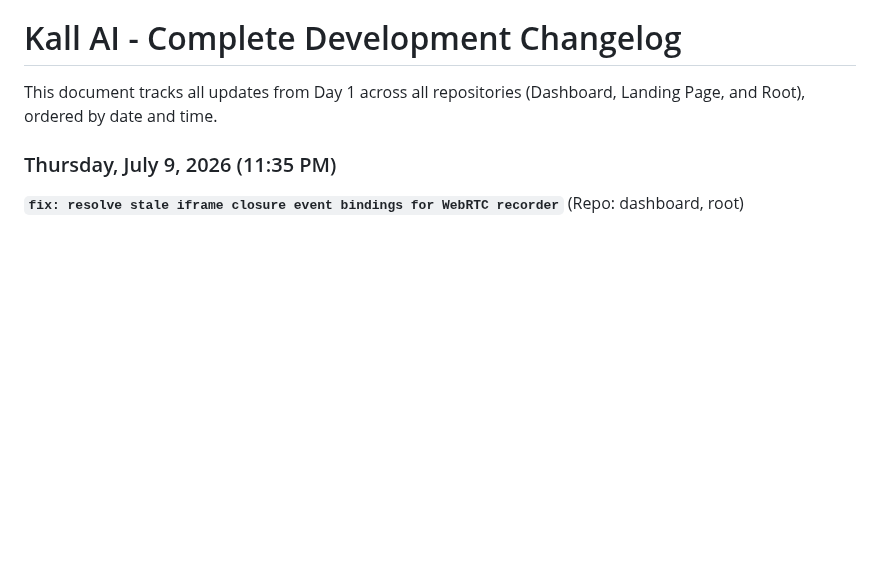
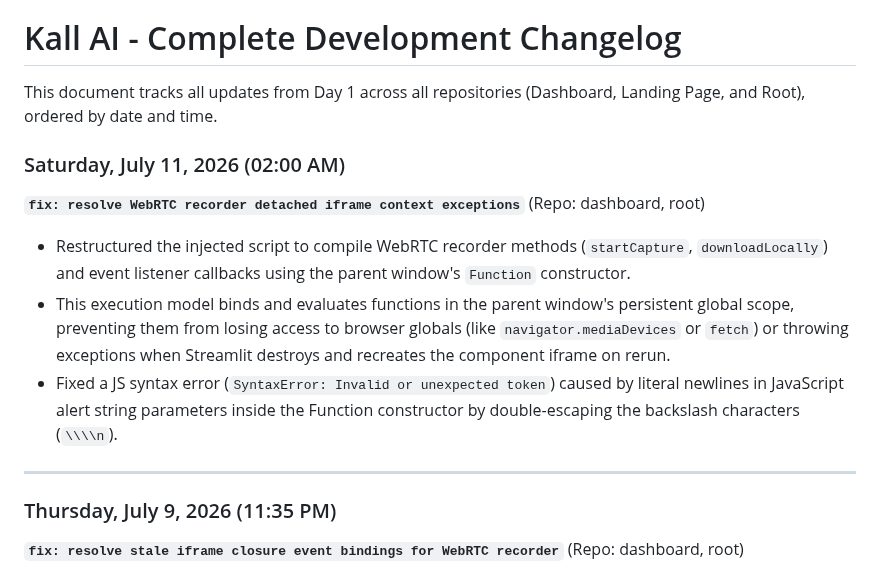
Before and after one commit to AItools-guru/AItools-guru, a Markdown page: Kall-AI-workspace/CHANGELOG.md, the part around the change. Rendered like a GitHub page; blank space fills up the shorter version.

Commit message:
docs: document parent-scope execution fixes in changelog

```diff
--- a/Kall-AI-workspace/CHANGELOG.md
+++ b/Kall-AI-workspace/CHANGELOG.md
@@ -1,6 +1,14 @@
 # Kall AI - Complete Development Changelog
 
 This document tracks all updates from Day 1 across all repositories (Dashboard, Landing Page, and Root), ordered by date and time.
+
+### Saturday, July 11, 2026 (02:00 AM)
+**`fix: resolve WebRTC recorder detached iframe context exceptions`** (Repo: dashboard, root)
+* Restructured the injected script to compile WebRTC recorder methods (`startCapture`, `downloadLocally`) and event listener callbacks using the parent window's `Function` constructor.
+* This execution model binds and evaluates functions in the parent window's persistent global scope, preventing them from losing access to browser globals (like `navigator.mediaDevices` or `fetch`) or throwing exceptions when Streamlit destroys and recreates the component iframe on rerun.
+* Fixed a JS syntax error (`SyntaxError: Invalid or unexpected token`) caused by literal newlines in JavaScript alert string parameters inside the Function constructor by double-escaping the backslash characters (`\\\\n`).
+
+---
 
 ### Thursday, July 9, 2026 (11:35 PM)
 **`fix: resolve stale iframe closure event bindings for WebRTC recorder`** (Repo: dashboard, root)
```
